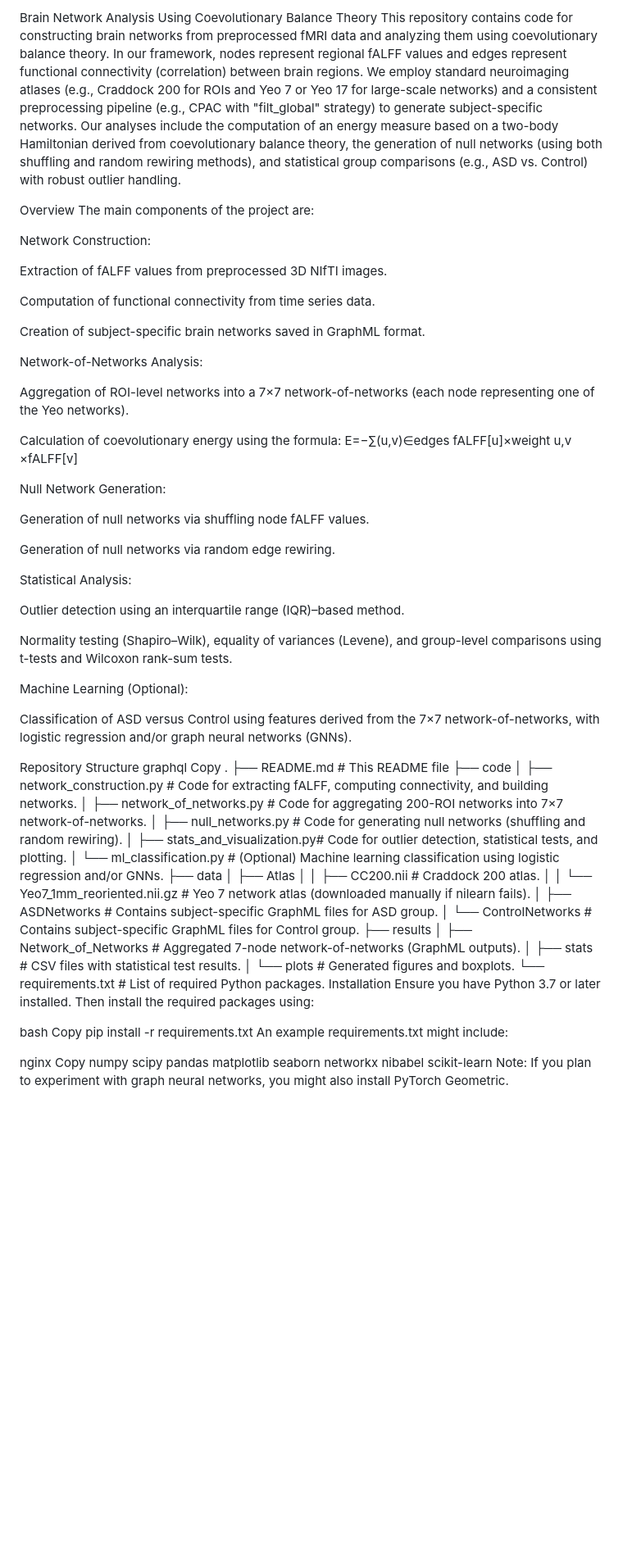
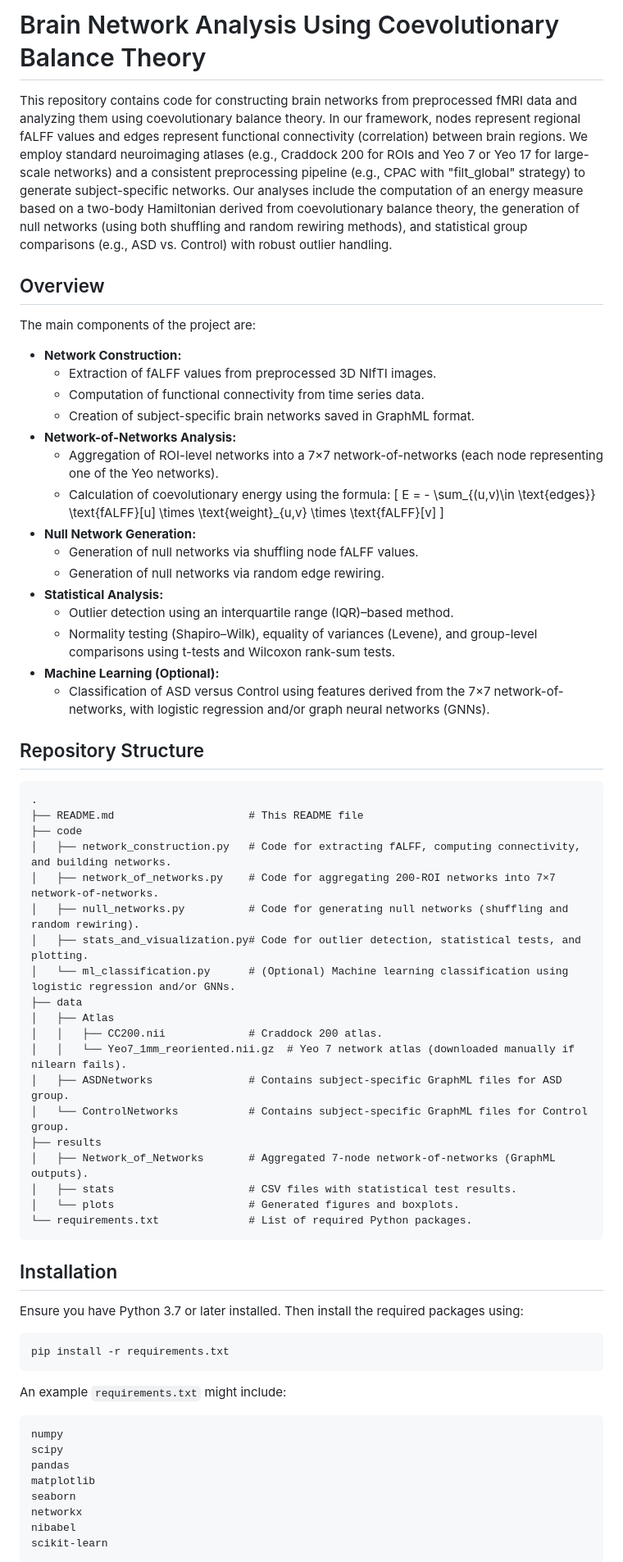
Before and after one commit to saeedrafsharx/Coevolutionary-Balance-Autism-Spectrum, a Markdown page: README.md, the part around the change printed below. Shown: that part at 82% size. Drawn GitHub-style; blank space fills up the shorter version.

````diff
--- a/README.md
+++ b/README.md
@@ -1,43 +1,32 @@
-Brain Network Analysis Using Coevolutionary Balance Theory
+# Brain Network Analysis Using Coevolutionary Balance Theory
+
 This repository contains code for constructing brain networks from preprocessed fMRI data and analyzing them using coevolutionary balance theory. In our framework, nodes represent regional fALFF values and edges represent functional connectivity (correlation) between brain regions. We employ standard neuroimaging atlases (e.g., Craddock 200 for ROIs and Yeo 7 or Yeo 17 for large-scale networks) and a consistent preprocessing pipeline (e.g., CPAC with "filt_global" strategy) to generate subject-specific networks. Our analyses include the computation of an energy measure based on a two-body Hamiltonian derived from coevolutionary balance theory, the generation of null networks (using both shuffling and random rewiring methods), and statistical group comparisons (e.g., ASD vs. Control) with robust outlier handling.
 
-Overview
+## Overview
+
 The main components of the project are:
+- **Network Construction:**
+  - Extraction of fALFF values from preprocessed 3D NIfTI images.
+  - Computation of functional connectivity from time series data.
+  - Creation of subject-specific brain networks saved in GraphML format.
+- **Network-of-Networks Analysis:**
+  - Aggregation of ROI-level networks into a 7×7 network-of-networks (each node representing one of the Yeo networks).
+  - Calculation of coevolutionary energy using the formula:
+    \[
+      E = - \sum_{(u,v)\in \text{edges}} \text{fALFF}[u] \times \text{weight}_{u,v} \times \text{fALFF}[v]
+    \]
+- **Null Network Generation:**
+  - Generation of null networks via shuffling node fALFF values.
+  - Generation of null networks via random edge rewiring.
+- **Statistical Analysis:**
+  - Outlier detection using an interquartile range (IQR)–based method.
+  - Normality testing (Shapiro–Wilk), equality of variances (Levene), and group-level comparisons using t-tests and Wilcoxon rank-sum tests.
+- **Machine Learning (Optional):**
+  - Classification of ASD versus Control using features derived from the 7×7 network-of-networks, with logistic regression and/or graph neural networks (GNNs).
 
-Network Construction:
+## Repository Structure
 
-Extraction of fALFF values from preprocessed 3D NIfTI images.
-
-Computation of functional connectivity from time series data.
-
-Creation of subject-specific brain networks saved in GraphML format.
-
-Network-of-Networks Analysis:
-
-Aggregation of ROI-level networks into a 7×7 network-of-networks (each node representing one of the Yeo networks).
-
-Calculation of coevolutionary energy using the formula:
-E=−∑(u,v)∈edges fALFF[u]×weight u,v ×fALFF[v]
-
-Null Network Generation:
-
-Generation of null networks via shuffling node fALFF values.
-
-Generation of null networks via random edge rewiring.
-
-Statistical Analysis:
-
-Outlier detection using an interquartile range (IQR)–based method.
-
-Normality testing (Shapiro–Wilk), equality of variances (Levene), and group-level comparisons using t-tests and Wilcoxon rank-sum tests.
-
-Machine Learning (Optional):
-
-Classification of ASD versus Control using features derived from the 7×7 network-of-networks, with logistic regression and/or graph neural networks (GNNs).
-
-Repository Structure
-graphql
-Copy
+```
 .
 ├── README.md                     # This README file
 ├── code
@@ -57,16 +46,18 @@ Copy
 │   ├── stats                     # CSV files with statistical test results.
 │   └── plots                     # Generated figures and boxplots.
 └── requirements.txt              # List of required Python packages.
-Installation
+```
+
+## Installation
+
 Ensure you have Python 3.7 or later installed. Then install the required packages using:
 
-bash
-Copy
+```bash
 pip install -r requirements.txt
-An example requirements.txt might include:
+```
 
-nginx
-Copy
+An example `requirements.txt` might include:
+```
 numpy
 scipy
 pandas
@@ -75,5 +66,5 @@ seaborn
 networkx
 nibabel
 scikit-learn
-Note: If you plan to experiment with graph neural networks, you might also install PyTorch Geometric.
+```
 
````
Also changed, not shown: other parts of README.md (+34 -34 lines).
